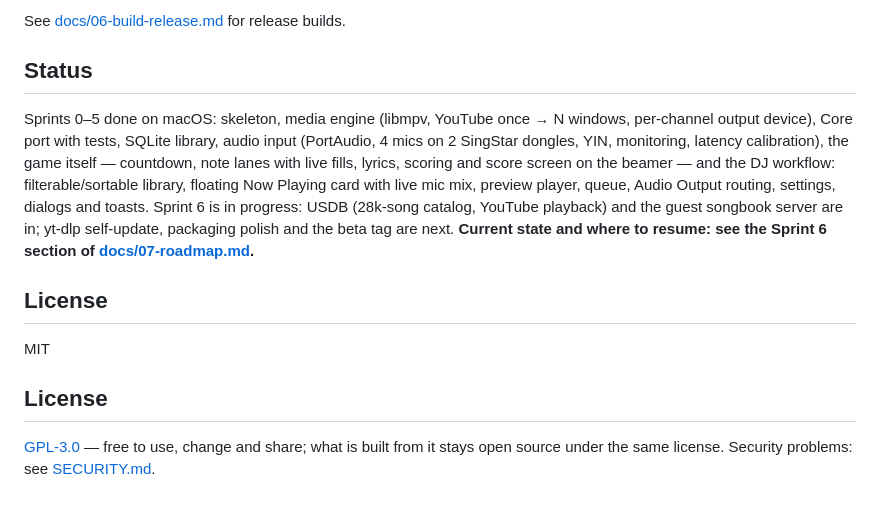
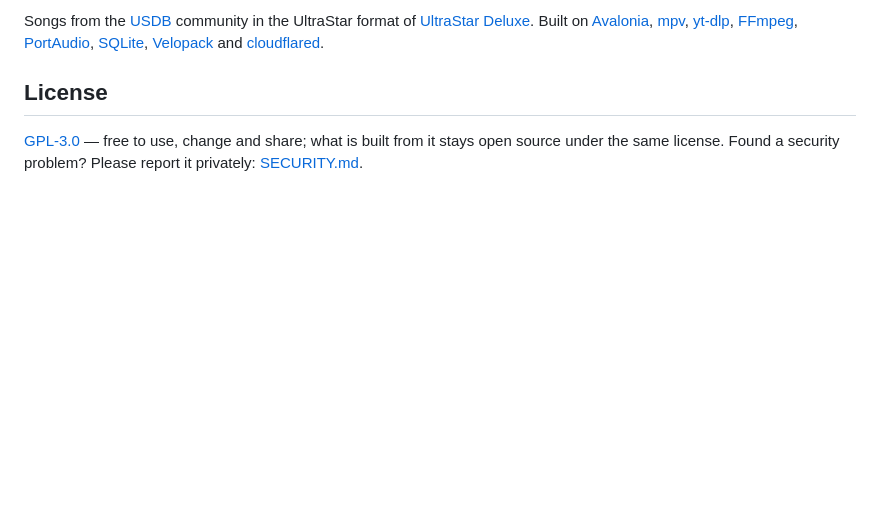
Before and after one commit to retotito/Ultrastar-DJ, a Markdown page: README.md, the part around one of its changes. Rendered like a GitHub page; blank space fills up the shorter version.

Commit message:
docs(readme): new README — mockup, features, downloads, developer start, thanks, GPL-3.0; old Tauri repo no longer linked
Co-Authored-By: Claude Opus 5.5 <noreply@anthropic.com>

```diff
--- a/README.md
+++ b/README.md
@@ -39,15 +91,11 @@ dotnet run --project src/UltrastarDJ.App
 
-See [docs/06-build-release.md](docs/06-build-release.md) for release builds.
-
-## Status
-
-Sprints 0–5 done on macOS: skeleton, media engine (libmpv, YouTube once → N windows, per-channel output device), Core port with tests, SQLite library, audio input (PortAudio, 4 mics on 2 SingStar dongles, YIN, monitoring, latency calibration), the game itself — countdown, note lanes with live fills, lyrics, scoring and score screen on the beamer — and the DJ workflow: filterable/sortable library, floating Now Playing card with live mic mix, preview player, queue, Audio Output routing, settings, dialogs and toasts. Sprint 6 is in progress: USDB (28k-song catalog, YouTube playback) and the guest songbook server are in; yt-dlp self-update, packaging polish and the beta tag are next. **Current state and where to resume: see the Sprint 6 section of [docs/07-roadmap.md](docs/07-roadmap.md).**
-
-## License
-
-MIT
+Songs from the [USDB](https://usdb.animux.de) community in the UltraStar format of
+[UltraStar Deluxe](https://github.com/UltraStar-Deluxe/USDX). Built on [Avalonia](https://avaloniaui.net),
+[mpv](https://mpv.io), [yt-dlp](https://github.com/yt-dlp/yt-dlp), [FFmpeg](https://ffmpeg.org),
+[PortAudio](https://www.portaudio.com), [SQLite](https://sqlite.org), [Velopack](https://velopack.io) and
+[cloudflared](https://github.com/cloudflare/cloudflared).
 
 ## License
 
 [GPL-3.0](LICENSE) — free to use, change and share; what is built from it stays open source under the same license.
-Security problems: see [SECURITY.md](SECURITY.md).
+Found a security problem? Please report it privately: [SECURITY.md](SECURITY.md).
```
Also changed, not shown: other parts of README.md (+80 -28 lines), docs/00-vision.md (+1 -1 lines).
